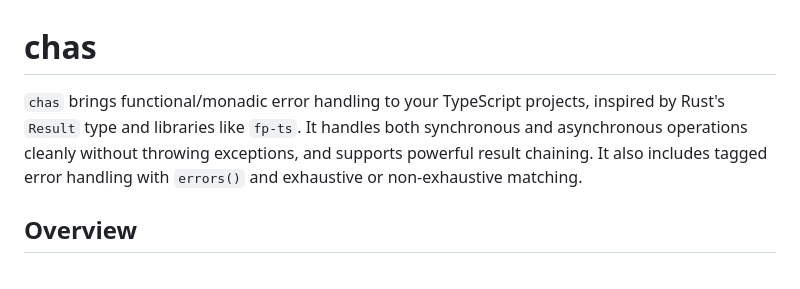
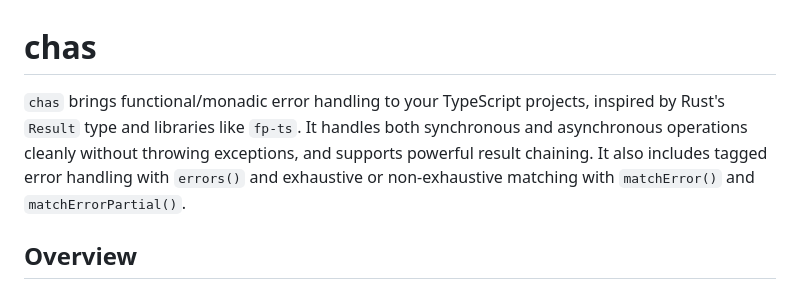
Before and after one commit to sinzek/ts-chas, a Markdown page: README.md, the part around the change. GitHub-like rendering.

Commit message:
chore: update readme

```diff
--- a/README.md
+++ b/README.md
@@ -1,6 +1,6 @@
 # chas
 
-`chas` brings functional/monadic error handling to your TypeScript projects, inspired by Rust's `Result` type and libraries like `fp-ts`. It handles both synchronous and asynchronous operations cleanly without throwing exceptions, and supports powerful result chaining. It also includes tagged error handling with `errors()` and exhaustive or non-exhaustive matching.
+`chas` brings functional/monadic error handling to your TypeScript projects, inspired by Rust's `Result` type and libraries like `fp-ts`. It handles both synchronous and asynchronous operations cleanly without throwing exceptions, and supports powerful result chaining. It also includes tagged error handling with `errors()` and exhaustive or non-exhaustive matching with `matchError()` and `matchErrorPartial()`.
 
 ## Overview
 
```
